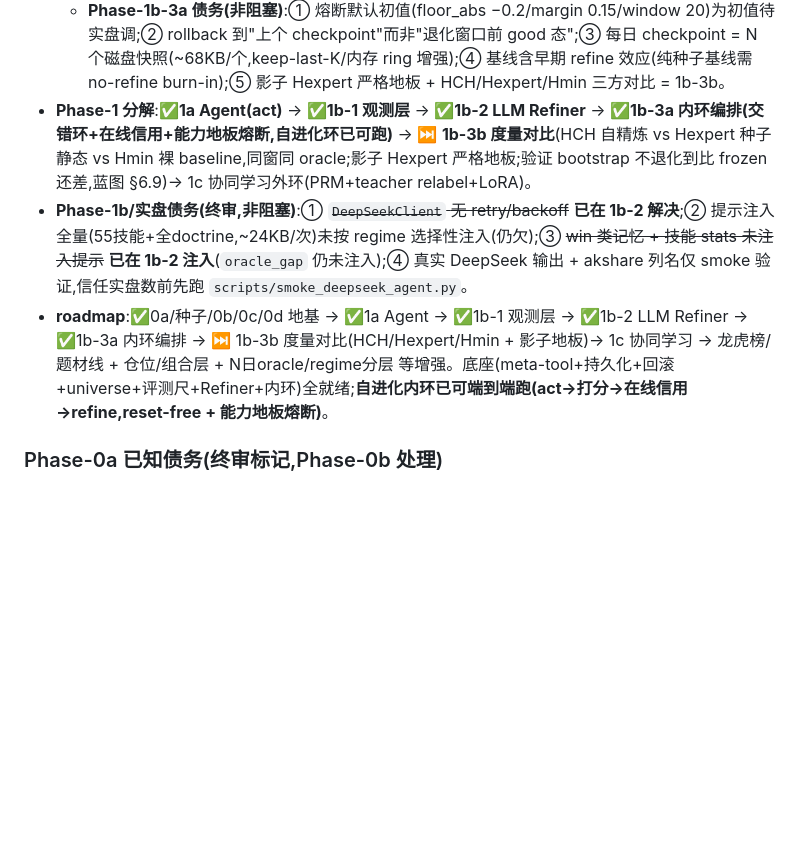
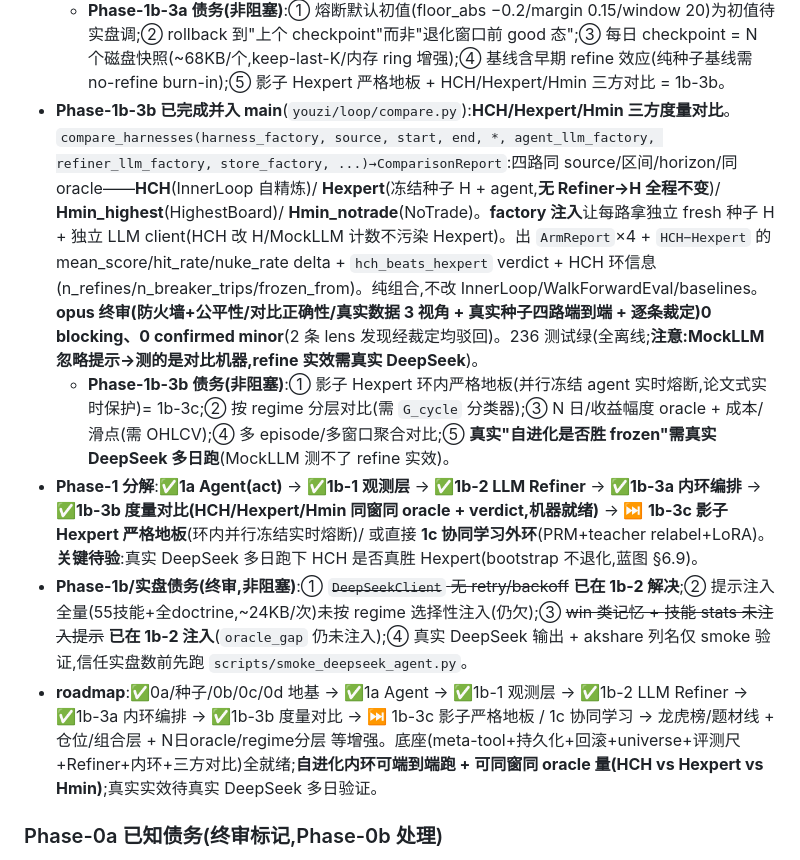
Before and after one commit to KairosPan/Evolving-Alpha, a Markdown page: PROJECT_STATE.md, the part around the change. Drawn GitHub-style; blank space fills up the shorter version.

```diff
--- a/PROJECT_STATE.md
+++ b/PROJECT_STATE.md
@@ -61,9 +61,11 @@
   - **Phase-1b-2 债务(非阻塞)**:① 编辑数上限默认值(per-pass 5/per-refine 12)为初值,实盘多日跑后按编辑质量调;② 系统提示未把数值上限透传给 LLM(只定性"少而精")→ 多产无效 op 被拒,1b-3 调参时补;③ create 路径对注入的 stats/importance **静默剥离**(非显式 rejected),功能安全但无审计可见性;④ ΔG live pass 待 G 子 Agent 群建成;⑤ 涌现技能审计闸(防 reward-hack 作弊技能)未做;⑥ 提示注入仍全量,未按 regime 选择性(卡在缺 `G_cycle` 分类器)。
 - **Phase-1b-3a 已完成并入 main**(`youzi/loop/{__init__,inner_loop}.py` + `refine/credit.py` 加 `merge_credit_reports`):**内环编排——把 Refiner 跑成交错自进化环**。`InnerLoop.run()→LoopReport`:每个交易日 agent 用 **live H** 决策 → 延迟打分(复刻 walk 机制)→ **在线信用**(每个刚评分步 `apply_credit` 恰一次、就地更新 SkillStats、不重复)→ **能力地板熔断**(自相对 baseline + 绝对 floor_abs;触发→`rollback` 上个 checkpoint + `_rebind` agent/refiner 到还原态 + 冻结后续 refine;无 checkpoint 则只冻结)→ **每日 refine**(有评分证据才触发:checkpoint-before + `Refiner.refine`,窗口证据用 `merge_credit_reports` 只读合并、不二次 mutate stats)。reset-free 单游标单 live H,refine 编辑次日 agent 立即可见。**opus 终审(5 视角对抗+真实种子端到端环测试+逐条裁定)0 blocking**(防火墙/在线信用不重复/reset-free+rollback-rebind 三视角 PASS);修 2 minor:LoopConfig `Field(ge=1)` 字段校验、refine 仅在有评分证据时触发(spec 合规,省冰点空仓日的 LLM/磁盘浪费)。230 测试绿(全离线 MockLLM + 真实种子端到端),subagent-driven 两 bundle 两段评审 + 对抗终审 READY。
   - **Phase-1b-3a 债务(非阻塞)**:① 熔断默认初值(floor_abs −0.2/margin 0.15/window 20)为初值待实盘调;② rollback 到"上个 checkpoint"而非"退化窗口前 good 态";③ 每日 checkpoint = N 个磁盘快照(~68KB/个,keep-last-K/内存 ring 增强);④ 基线含早期 refine 效应(纯种子基线需 no-refine burn-in);⑤ 影子 Hexpert 严格地板 + HCH/Hexpert/Hmin 三方对比 = 1b-3b。
-- **Phase-1 分解**:✅**1a Agent(act)** → ✅**1b-1 观测层** → ✅**1b-2 LLM Refiner** → ✅**1b-3a 内环编排(交错环+在线信用+能力地板熔断,自进化环已可跑)** → ⏭ **1b-3b 度量对比**(HCH 自精炼 vs Hexpert 种子静态 vs Hmin 裸 baseline,同窗同 oracle;影子 Hexpert 严格地板;验证 bootstrap 不退化到比 frozen 还差,蓝图 §6.9)→ 1c 协同学习外环(PRM+teacher relabel+LoRA)。
+- **Phase-1b-3b 已完成并入 main**(`youzi/loop/compare.py`):**HCH/Hexpert/Hmin 三方度量对比**。`compare_harnesses(harness_factory, source, start, end, *, agent_llm_factory, refiner_llm_factory, store_factory, ...)→ComparisonReport`:四路同 source/区间/horizon/同 oracle——**HCH**(InnerLoop 自精炼)/ **Hexpert**(冻结种子 H + agent,**无 Refiner→H 全程不变**)/ **Hmin_highest**(HighestBoard)/ **Hmin_notrade**(NoTrade)。**factory 注入**让每路拿独立 fresh 种子 H + 独立 LLM client(HCH 改 H/MockLLM 计数不污染 Hexpert)。出 `ArmReport`×4 + `HCH−Hexpert` 的 mean_score/hit_rate/nuke_rate delta + `hch_beats_hexpert` verdict + HCH 环信息(n_refines/n_breaker_trips/frozen_from)。纯组合,不改 InnerLoop/WalkForwardEval/baselines。**opus 终审(防火墙+公平性/对比正确性/真实数据 3 视角 + 真实种子四路端到端 + 逐条裁定)0 blocking、0 confirmed minor**(2 条 lens 发现经裁定均驳回)。236 测试绿(全离线;**注意:MockLLM 忽略提示→测的是对比机器,refine 实效需真实 DeepSeek**)。
+  - **Phase-1b-3b 债务(非阻塞)**:① 影子 Hexpert 环内严格地板(并行冻结 agent 实时熔断,论文式实时保护)= 1b-3c;② 按 regime 分层对比(需 `G_cycle` 分类器);③ N 日/收益幅度 oracle + 成本/滑点(需 OHLCV);④ 多 episode/多窗口聚合对比;⑤ **真实"自进化是否胜 frozen"需真实 DeepSeek 多日跑**(MockLLM 测不了 refine 实效)。
+- **Phase-1 分解**:✅**1a Agent(act)** → ✅**1b-1 观测层** → ✅**1b-2 LLM Refiner** → ✅**1b-3a 内环编排** → ✅**1b-3b 度量对比(HCH/Hexpert/Hmin 同窗同 oracle + verdict,机器就绪)** → ⏭ **1b-3c 影子 Hexpert 严格地板**(环内并行冻结实时熔断)/ 或直接 **1c 协同学习外环**(PRM+teacher relabel+LoRA)。**关键待验**:真实 DeepSeek 多日跑下 HCH 是否真胜 Hexpert(bootstrap 不退化,蓝图 §6.9)。
 - **Phase-1b/实盘债务(终审,非阻塞)**:① ~~`DeepSeekClient` 无 retry/backoff~~ **已在 1b-2 解决**;② 提示注入全量(55技能+全doctrine,~24KB/次)未按 regime 选择性注入(仍欠);③ ~~win 类记忆 + 技能 stats 未注入提示~~ **已在 1b-2 注入**(`oracle_gap` 仍未注入);④ 真实 DeepSeek 输出 + akshare 列名仅 smoke 验证,信任实盘数前先跑 `scripts/smoke_deepseek_agent.py`。
-- **roadmap**:✅0a/种子/0b/0c/0d 地基 → ✅1a Agent → ✅1b-1 观测层 → ✅1b-2 LLM Refiner → ✅1b-3a 内环编排 → ⏭ 1b-3b 度量对比(HCH/Hexpert/Hmin + 影子地板)→ 1c 协同学习 → 龙虎榜/题材线 + 仓位/组合层 + N日oracle/regime分层 等增强。底座(meta-tool+持久化+回滚+universe+评测尺+Refiner+内环)全就绪;**自进化内环已可端到端跑(act→打分→在线信用→refine,reset-free + 能力地板熔断)**。
+- **roadmap**:✅0a/种子/0b/0c/0d 地基 → ✅1a Agent → ✅1b-1 观测层 → ✅1b-2 LLM Refiner → ✅1b-3a 内环编排 → ✅1b-3b 度量对比 → ⏭ 1b-3c 影子严格地板 / 1c 协同学习 → 龙虎榜/题材线 + 仓位/组合层 + N日oracle/regime分层 等增强。底座(meta-tool+持久化+回滚+universe+评测尺+Refiner+内环+三方对比)全就绪;**自进化内环可端到端跑 + 可同窗同 oracle 量(HCH vs Hexpert vs Hmin)**;真实实效待真实 DeepSeek 多日验证。
 
 ### Phase-0a 已知债务(终审标记,Phase-0b 处理)
 - **PITStore 尚未接入取数路径**:应作为 read-through/write-through 插进 `GuardedSource` 内层(guard 仍在外把关日期),实现"边跑边快照"PIT 累积;docstring 的"写一次不被未来修订覆盖"目前只是注释、无强制。
```
Also changed, not shown: 后续开发文档.md (+18 -10 lines).
